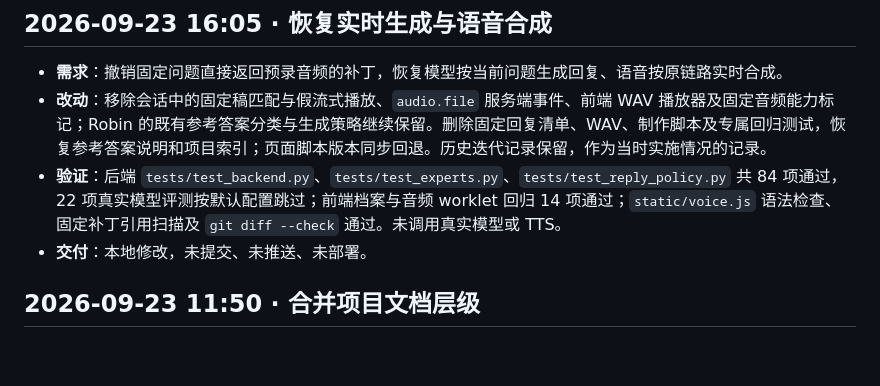
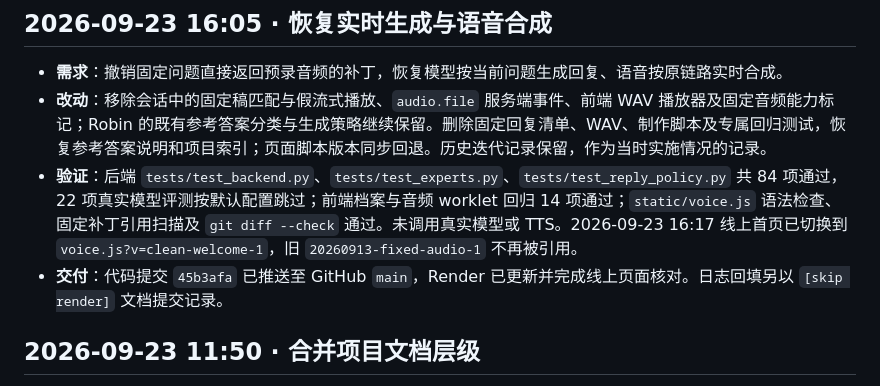
Before and after one commit to Arianator-SalD/zhishengji, a Markdown page: 迭代日志.md, the part around the change. Drawn GitHub-style; blank space fills up the shorter version.

Commit message:
docs: record live rollback deployment [skip render]
Co-Authored-By: Codex <noreply@openai.com>

```diff
--- a/迭代日志.md
+++ b/迭代日志.md
@@ -8,8 +8,8 @@
 
 - **需求**：撤销固定问题直接返回预录音频的补丁，恢复模型按当前问题生成回复、语音按原链路实时合成。
 - **改动**：移除会话中的固定稿匹配与假流式播放、`audio.file` 服务端事件、前端 WAV 播放器及固定音频能力标记；Robin 的既有参考答案分类与生成策略继续保留。删除固定回复清单、WAV、制作脚本及专属回归测试，恢复参考答案说明和项目索引；页面脚本版本同步回退。历史迭代记录保留，作为当时实施情况的记录。
-- **验证**：后端 `tests/test_backend.py`、`tests/test_experts.py`、`tests/test_reply_policy.py` 共 84 项通过，22 项真实模型评测按默认配置跳过；前端档案与音频 worklet 回归 14 项通过；`static/voice.js` 语法检查、固定补丁引用扫描及 `git diff --check` 通过。未调用真实模型或 TTS。
-- **交付**：本地修改，未提交、未推送、未部署。
+- **验证**：后端 `tests/test_backend.py`、`tests/test_experts.py`、`tests/test_reply_policy.py` 共 84 项通过，22 项真实模型评测按默认配置跳过；前端档案与音频 worklet 回归 14 项通过；`static/voice.js` 语法检查、固定补丁引用扫描及 `git diff --check` 通过。未调用真实模型或 TTS。2026-09-23 16:17 线上首页已切换到 `voice.js?v=clean-welcome-1`，旧 `20260913-fixed-audio-1` 不再被引用。
+- **交付**：代码提交 `45b3afa` 已推送至 GitHub `main`，Render 已更新并完成线上页面核对。日志回填另以 `[skip render]` 文档提交记录。
 
 ## 2026-09-23 11:50 · 合并项目文档层级
 
```
